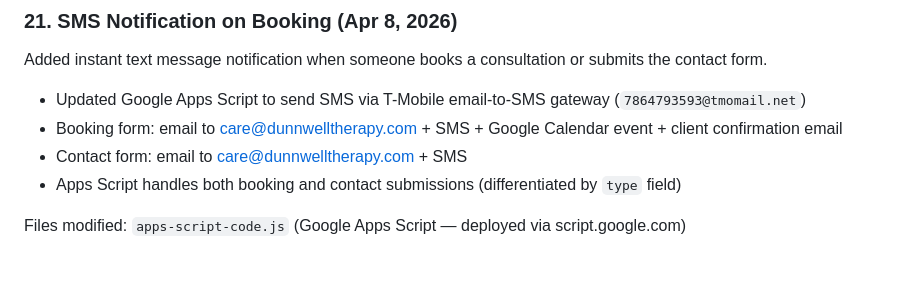
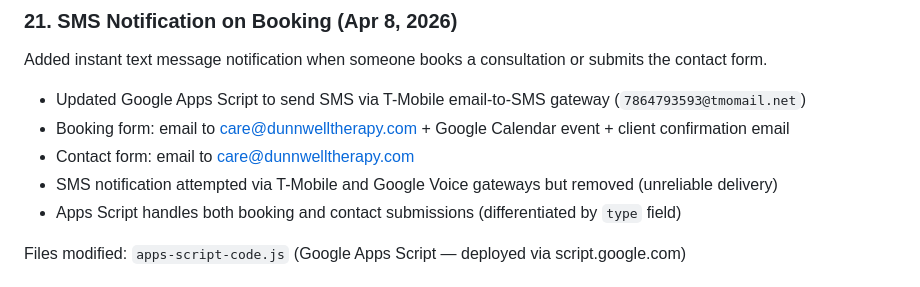
Before and after one commit to dunnwelltherapy/dunnwelltherapy, a Markdown page: CHANGELOG.md, the part around the change. Drawn GitHub-style.

Commit message:
Update changelog: SMS removed, email-only notifications

```diff
--- a/CHANGELOG.md
+++ b/CHANGELOG.md
@@ -381,8 +381,9 @@ Created `HANDOFF-GUIDE.md` — a 600+ line, 20-section guide written in plain la
 Added instant text message notification when someone books a consultation or submits the contact form.
 
 - Updated Google Apps Script to send SMS via T-Mobile email-to-SMS gateway (`7864793593@tmomail.net`)
-- Booking form: email to care@dunnwelltherapy.com + SMS + Google Calendar event + client confirmation email
-- Contact form: email to care@dunnwelltherapy.com + SMS
+- Booking form: email to care@dunnwelltherapy.com + Google Calendar event + client confirmation email
+- Contact form: email to care@dunnwelltherapy.com
+- SMS notification attempted via T-Mobile and Google Voice gateways but removed (unreliable delivery)
 - Apps Script handles both booking and contact submissions (differentiated by `type` field)
 
 Files modified: `apps-script-code.js` (Google Apps Script — deployed via script.google.com)
```
